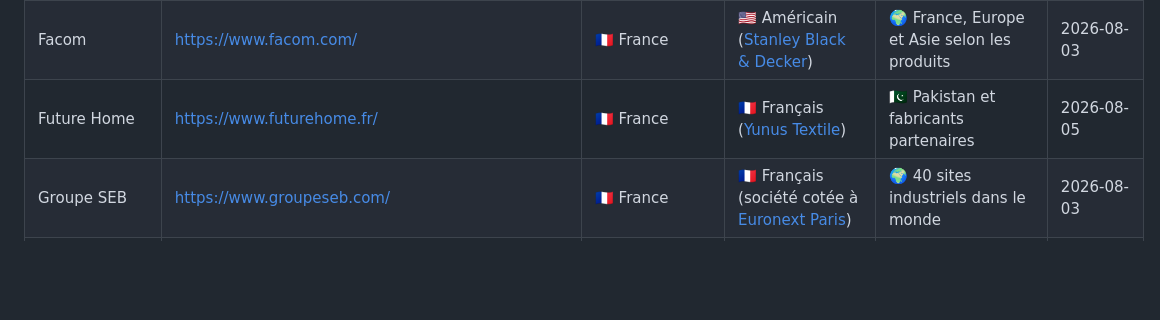
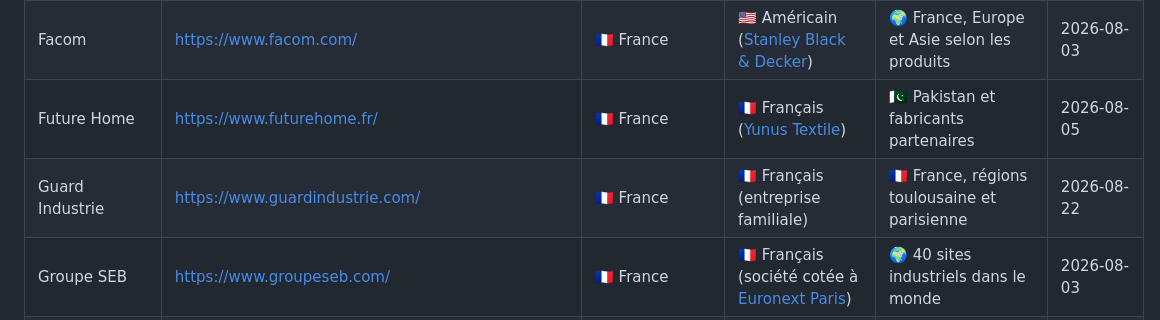
Before and after one commit to rockyluke/brands-db, a Markdown page: README.md, the part around the change. GitHub-like rendering; blank space fills up the shorter version.

Commit message:
feat(brand): add Guard Industrie

```diff
--- a/README.md
+++ b/README.md
@@ -232,6 +232,7 @@ Une base ouverte pour retrouver le siège, le capital et les lieux de fabricatio
 | Equipstore                      | https://www.equipstore.fr/                                                    | 🇫🇷 France    | 🇫🇷 Français (entreprise privée)                                                                                 | 🌍 Distributeur; origine variable selon les produits                      | 2026-08-03   |
 | Facom                           | https://www.facom.com/                                                        | 🇫🇷 France    | 🇺🇸 Américain ([Stanley Black & Decker](#stanley-black--decker))                                                 | 🌍 France, Europe et Asie selon les produits                              | 2026-08-03   |
 | Future Home                     | https://www.futurehome.fr/                                                    | 🇫🇷 France    | 🇫🇷 Français ([Yunus Textile](#yunus-textile))                                                                   | 🇵🇰 Pakistan et fabricants partenaires                                    | 2026-08-05   |
+| Guard Industrie                 | https://www.guardindustrie.com/                                               | 🇫🇷 France    | 🇫🇷 Français (entreprise familiale)                                                                              | 🇫🇷 France, régions toulousaine et parisienne                             | 2026-08-22   |
 | Groupe SEB                      | https://www.groupeseb.com/                                                    | 🇫🇷 France    | 🇫🇷 Français (société cotée à [Euronext Paris](https://live.euronext.com/en/product/equities/FR0000121709-XPAR)) | 🌍 40 sites industriels dans le monde                                     | 2026-08-03   |
 | Groupe Brandt                   | https://www.groupebrandt.com/                                                 | 🇫🇷 France    | 🇩🇿 Algérien ([Cevital](#cevital))                                                                               | 🇫🇷 France et 🇩🇿 Algérie                                                  | 2026-08-15   |
 | Groupe Etam                     | https://etam-groupe.com/                                                      | 🇫🇷 France    | 🇫🇷 Français (groupe familial indépendant)                                                                       | 🌍 Bassin méditerranéen et Asie                                           | 2026-08-16   |
```
